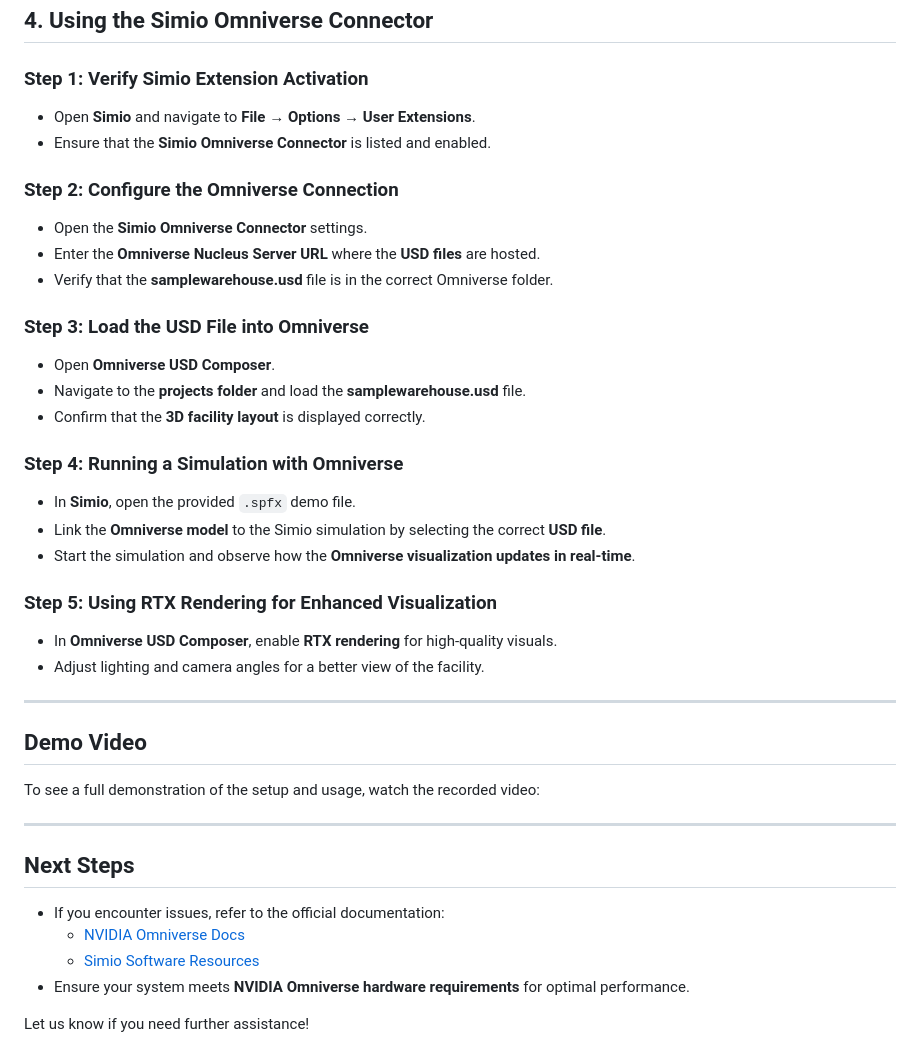
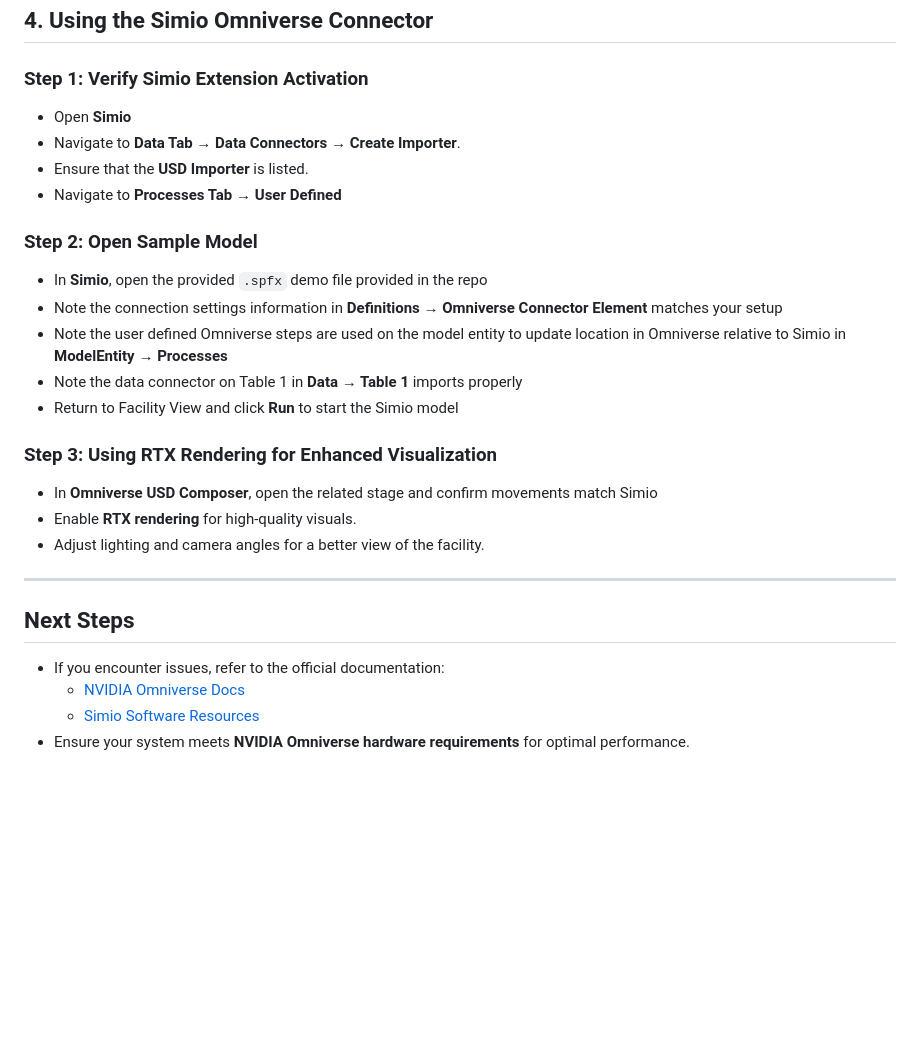
Before and after one commit to SimioLLC/OmniverseConnector, a Markdown page: Readme.md, the part around the change. GitHub-like rendering; blank space fills up the shorter version.

Commit message:
Update Readme.md
Updates to step by step after install to match current version of Simio and model specifics.

```diff
--- a/Readme.md
+++ b/Readme.md
@@ -53,33 +53,22 @@ To use the demo **Simio .spfx** file:
 ## 4. Using the Simio Omniverse Connector
 
 ### Step 1: Verify Simio Extension Activation
-- Open **Simio** and navigate to **File → Options → User Extensions**.
-- Ensure that the **Simio Omniverse Connector** is listed and enabled.
+- Open **Simio**
+- Navigate to **Data Tab → Data Connectors → Create Importer**.
+- Ensure that the **USD Importer** is listed.
+- Navigate to **Processes Tab → User Defined**
 
-### Step 2: Configure the Omniverse Connection
-- Open the **Simio Omniverse Connector** settings.
-- Enter the **Omniverse Nucleus Server URL** where the **USD files** are hosted.
-- Verify that the **samplewarehouse.usd** file is in the correct Omniverse folder.
+### Step 2: Open Sample Model
+- In **Simio**, open the provided `.spfx` demo file provided in the repo
+- Note the connection settings information in **Definitions → Omniverse Connector Element** matches your setup
+- Note the user defined Omniverse steps are used on the model entity to update location in Omniverse relative to Simio in **ModelEntity → Processes**
+- Note the data connector on Table 1 in **Data → Table 1** imports properly
+- Return to Facility View and click **Run** to start the Simio model
 
-### Step 3: Load the USD File into Omniverse
-- Open **Omniverse USD Composer**.
-- Navigate to the **projects folder** and load the **samplewarehouse.usd** file.
-- Confirm that the **3D facility layout** is displayed correctly.
-
-### Step 4: Running a Simulation with Omniverse
-- In **Simio**, open the provided `.spfx` demo file.
-- Link the **Omniverse model** to the Simio simulation by selecting the correct **USD file**.
-- Start the simulation and observe how the **Omniverse visualization updates in real-time**.
-
-### Step 5: Using RTX Rendering for Enhanced Visualization
-- In **Omniverse USD Composer**, enable **RTX rendering** for high-quality visuals.
+### Step 3: Using RTX Rendering for Enhanced Visualization
+- In **Omniverse USD Composer**, open the related stage and confirm movements match Simio
+- Enable **RTX rendering** for high-quality visuals.
 - Adjust lighting and camera angles for a better view of the facility.
-
----
-
-## Demo Video
-To see a full demonstration of the setup and usage, watch the recorded video:
-
 
 ---
 
@@ -88,5 +77,3 @@ To see a full demonstration of the setup and usage, watch the recorded video:
   - [NVIDIA Omniverse Docs](https://developer.nvidia.com/omniverse#section-getting-started)
   - [Simio Software Resources](https://www.simio.com/resources/)
 - Ensure your system meets **NVIDIA Omniverse hardware requirements** for optimal performance.
-
-Let us know if you need further assistance!
```
